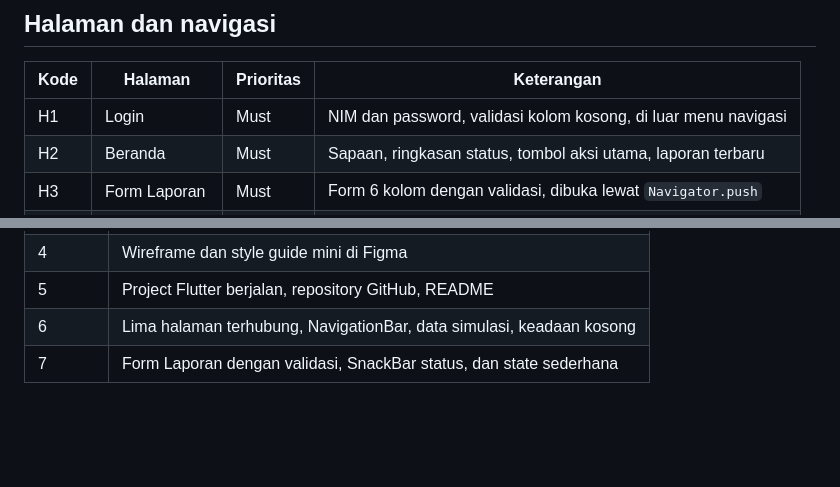
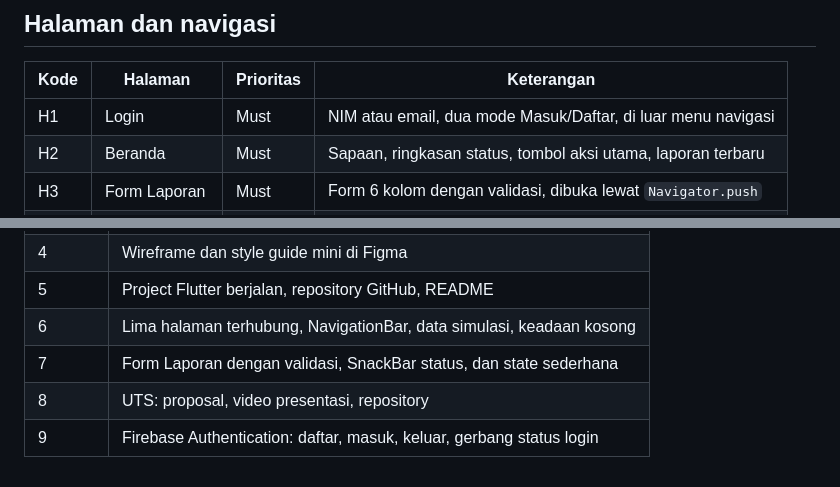
Before and after one commit to wahyuharis03/laporkampus, a Markdown page: README.md, 2 parts joined by grey strips. Drawn GitHub-style; blank space fills up the shorter version.

```diff
--- a/README.md
+++ b/README.md
@@ -75,7 +75,7 @@ simulasi. Tidak ada data pribadi di dalamnya.
 
 | Kode | Halaman        | Prioritas | Keterangan                                                     |
 | ---- | -------------- | --------- | -------------------------------------------------------------- |
-| H1   | Login          | Must      | NIM dan password, validasi kolom kosong, di luar menu navigasi |
+| H1   | Login          | Must      | NIM atau email, dua mode Masuk/Daftar, di luar menu navigasi   |
 | H2   | Beranda        | Must      | Sapaan, ringkasan status, tombol aksi utama, laporan terbaru   |
 | H3   | Form Laporan   | Must      | Form 6 kolom dengan validasi, dibuka lewat `Navigator.push`    |
 | H4   | Laporan Saya   | Must      | Daftar laporan + filter status, keadaan kosong                 |
@@ -180,3 +229,5 @@ Mengikuti style guide mini Minggu 4. Palet sengaja dibatasi lima warna:
 | 5      | Project Flutter berjalan, repository GitHub, README                  |
 | 6      | Lima halaman terhubung, NavigationBar, data simulasi, keadaan kosong |
 | 7      | Form Laporan dengan validasi, SnackBar status, dan state sederhana   |
+| 8      | UTS: proposal, video presentasi, repository                          |
+| 9      | Firebase Authentication: daftar, masuk, keluar, gerbang status login |
```
Also changed, not shown: other parts of README.md (+58 -9 lines), docs/screenshot-login.png, 1 other file.
